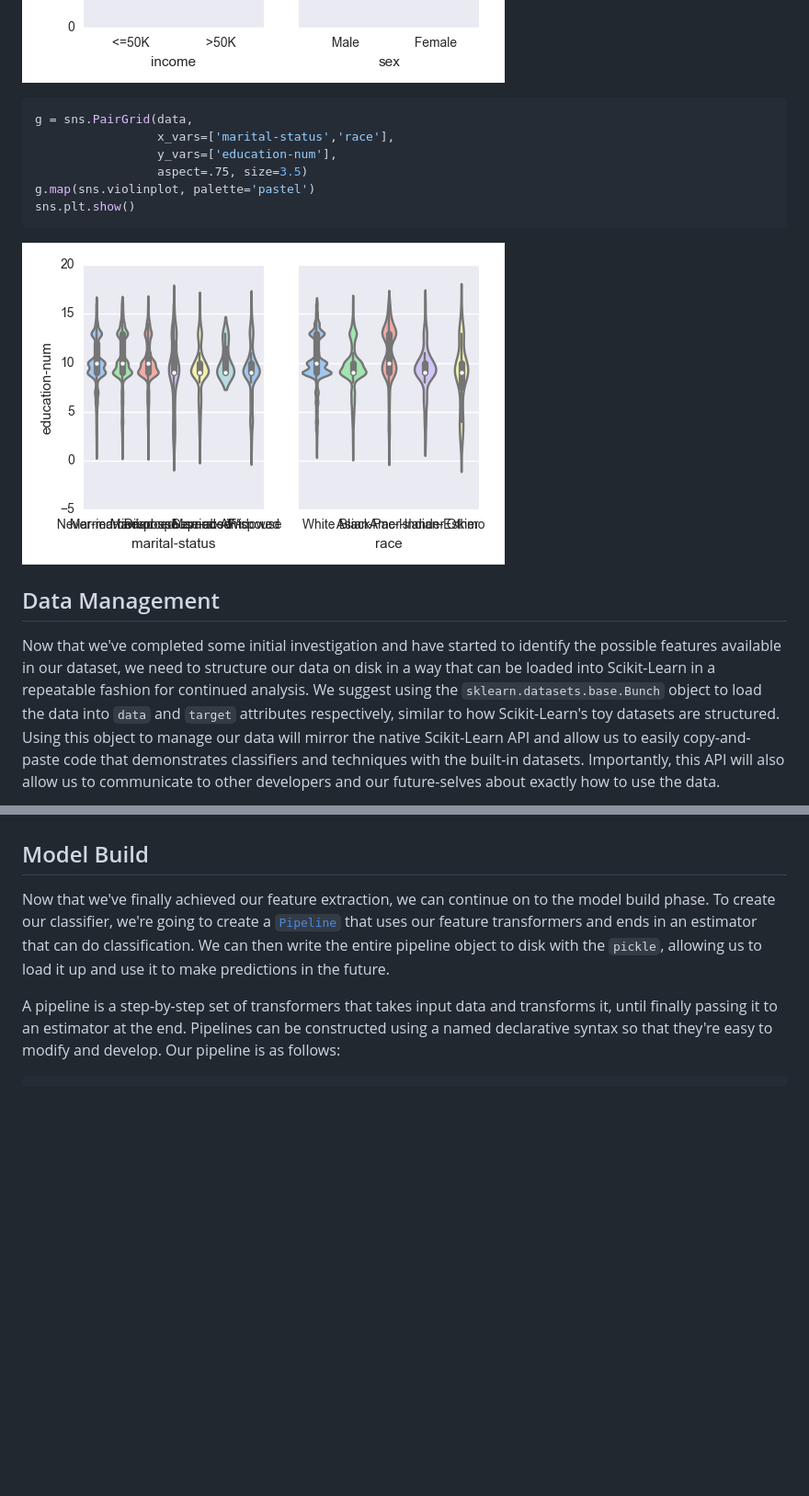
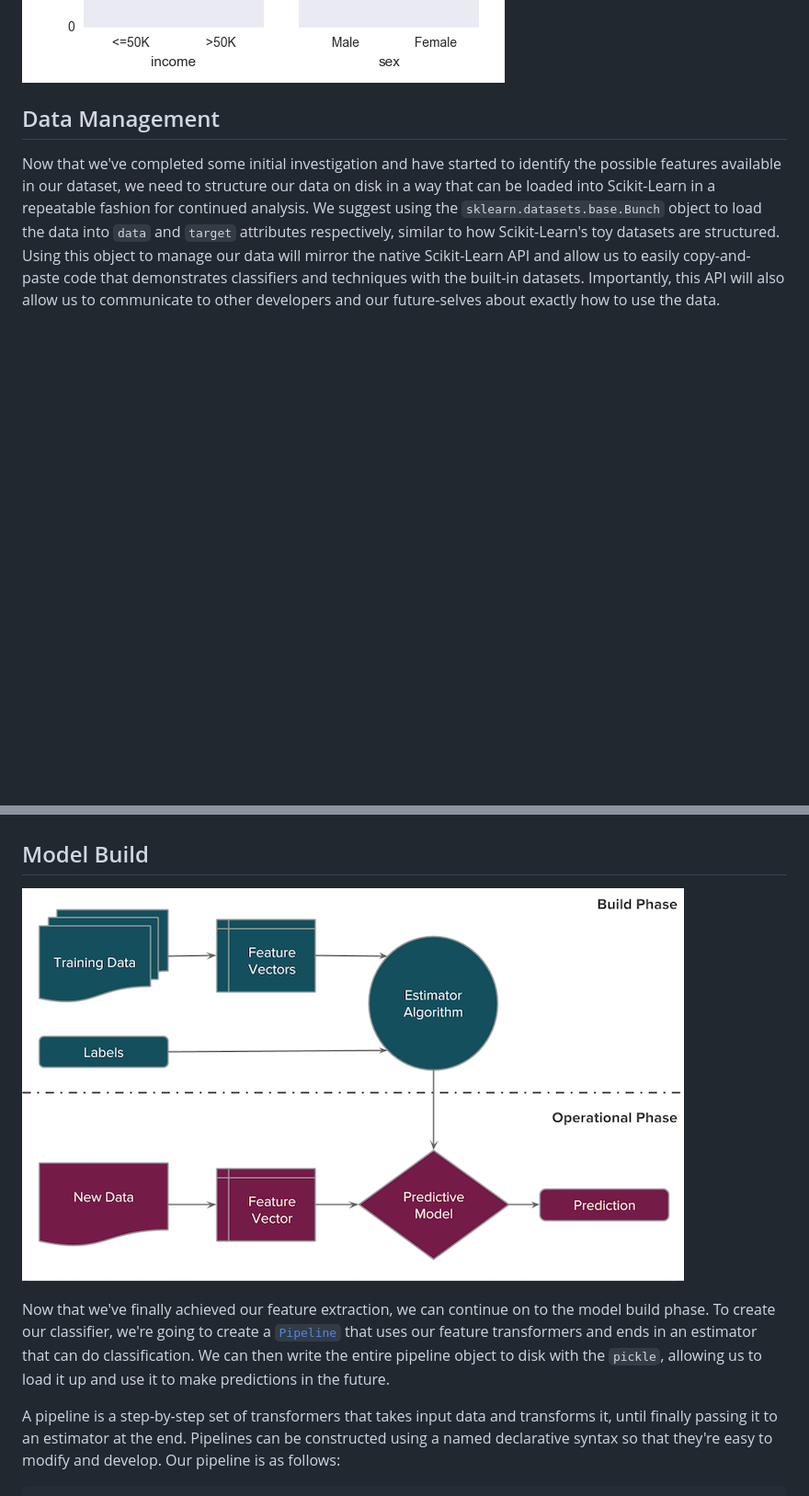
Before and after one commit to etorrano/tutorial-predicting-income, a Markdown page: predicting_income_with_census_data.md, 2 parts joined by grey strips. Shown: that part at 92% size. GitHub-like rendering; pictures changed too: figures/ml_pipeline.png (added); blank space fills up the shorter version.

Commit message:
added machine learning pipeline

````diff
--- a/predicting_income_with_census_data.md
+++ b/predicting_income_with_census_data.md
@@ -289,14 +283,5 @@ sns.plt.show()
 ![Age and Income by Sex Side-by-Side](figures/age_inc_sex_vio2.png)
 
-```python
-g = sns.PairGrid(data,
-                 x_vars=['marital-status','race'],
-                 y_vars=['education-num'],
-                 aspect=.75, size=3.5)
-g.map(sns.violinplot, palette='pastel')
-sns.plt.show()
-```
-![Years of Education by Marital Status and Race Side-by-Side](figures/ed_mar_race.png)
 
 
 ## Data Management
@@ -505,6 +490,7 @@ Our custom imputer, like the `EncodeCategorical` transformer takes a set of colu
 We chose to do the label encoding first, assuming that because the `Imputer` required numeric values, we'd be able to do the parsing in advance. However, after requiring a custom imputer, we'd say that it's probably best to deal with the missing values early, when they're still a specific value, rather than take a chance.
 
 ## Model Build
+![ML Model Pipeline](figures/ml_pipeline.png)
 
 Now that we've finally achieved our feature extraction, we can continue on to the model build phase. To create our classifier, we're going to create a [`Pipeline`](http://scikit-learn.org/stable/modules/generated/sklearn.pipeline.Pipeline.html) that uses our feature transformers and ends in an estimator that can do classification. We can then write the entire pipeline object to disk with the `pickle`, allowing us to load it up and use it to make predictions in the future.
 
````
Also changed, not shown: other parts of predicting_income_with_census_data.md (+2 -8 lines).
